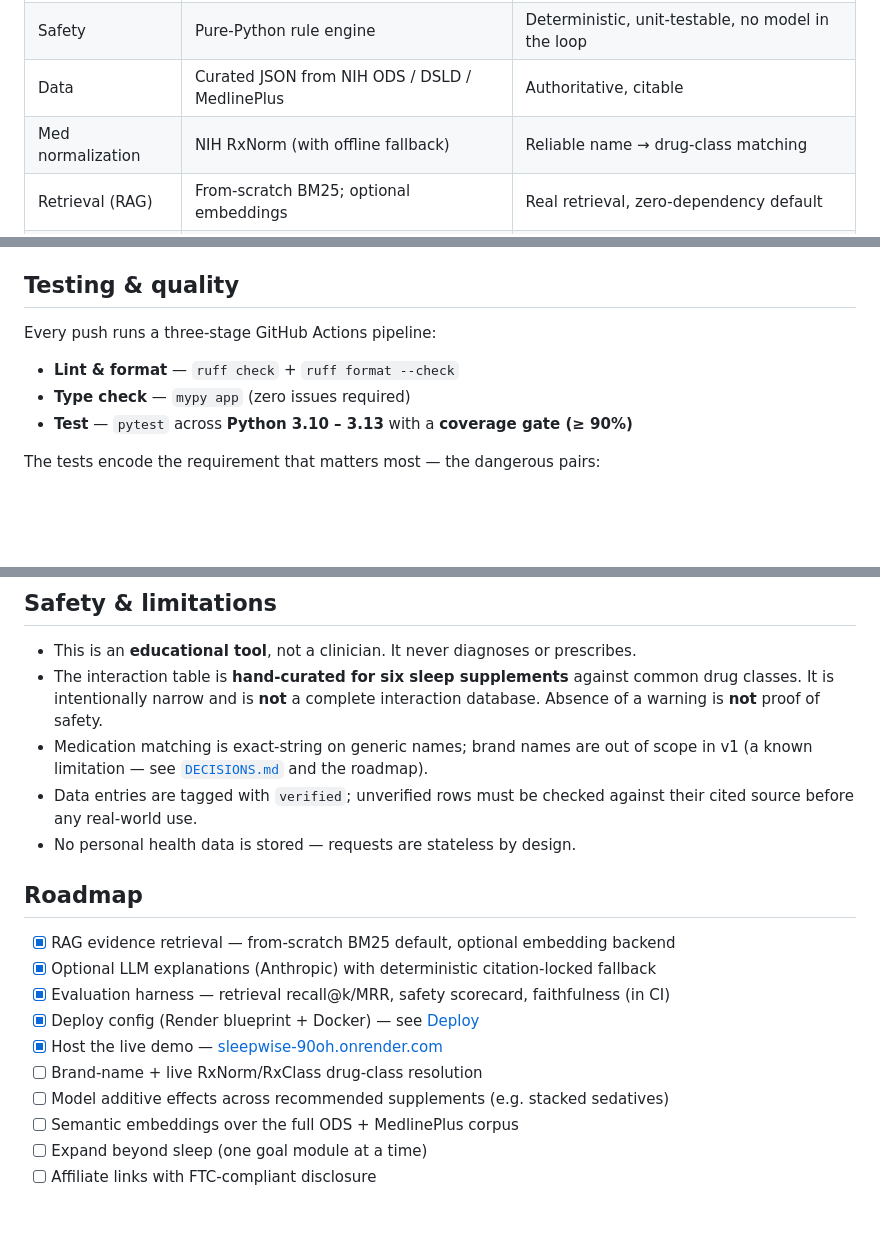
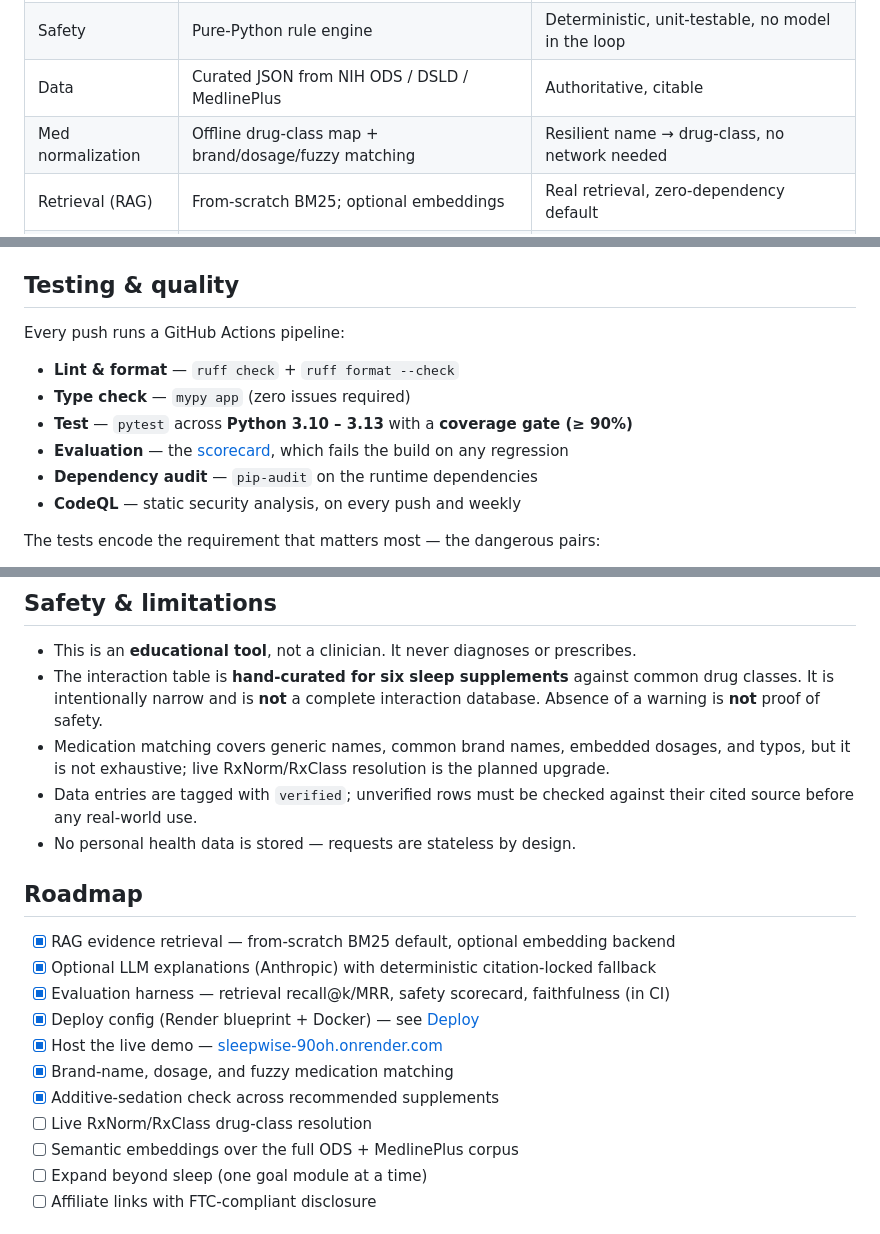
Before and after one commit to kelvinasiedu-programmer/sleepwise, a Markdown page: README.md, 3 parts joined by grey strips. Drawn GitHub-style; blank space fills up the shorter version.

Commit message:
Correct README to match current behavior
- medication matching now covers brand names, embedded dosages, and typos
  (no longer exact-string only)
- additive-sedation stacking marked done in the roadmap
- testing section lists the full pipeline (evals, pip-audit, CodeQL)

```diff
--- a/README.md
+++ b/README.md
@@ -79,7 +79,7 @@ input ─► normalize meds ─► SAFETY GATE ─► evidence ─► LLM explai
 | API | FastAPI + Pydantic | Typed request/response, automatic docs at `/docs` |
 | Safety | Pure-Python rule engine | Deterministic, unit-testable, no model in the loop |
 | Data | Curated JSON from NIH ODS / DSLD / MedlinePlus | Authoritative, citable |
-| Med normalization | NIH RxNorm (with offline fallback) | Reliable name → drug-class matching |
+| Med normalization | Offline drug-class map + brand/dosage/fuzzy matching | Resilient name → drug-class, no network needed |
 | Retrieval (RAG) | From-scratch BM25; optional embeddings | Real retrieval, zero-dependency default |
 | Explanation | Optional LLM (Anthropic) + template fallback | Friendly prose, citation-locked |
 | Quality | Ruff · mypy · pytest + coverage · CI | Enforced on every push |
@@ -165,11 +165,14 @@ The image is a slim multi-stage build that runs as a non-root user, honors the h
 
 ## Testing & quality
 
-Every push runs a three-stage GitHub Actions pipeline:
+Every push runs a GitHub Actions pipeline:
 
 - **Lint & format** — `ruff check` + `ruff format --check`
 - **Type check** — `mypy app` (zero issues required)
 - **Test** — `pytest` across **Python 3.10 – 3.13** with a **coverage gate (≥ 90%)**
+- **Evaluation** — the [scorecard](#evaluation), which fails the build on any regression
+- **Dependency audit** — `pip-audit` on the runtime dependencies
+- **CodeQL** — static security analysis, on every push and weekly
 
 The tests encode the requirement that matters most — the dangerous pairs:
 
@@ -204,8 +207,8 @@ the optional LLM path: if a model ever invents a dose, the harness catches it.
 - The interaction table is **hand-curated for six sleep supplements** against common
   drug classes. It is intentionally narrow and is **not** a complete interaction
   database. Absence of a warning is **not** proof of safety.
-- Medication matching is exact-string on generic names; brand names are out of scope in
-  v1 (a known limitation — see [`DECISIONS.md`](DECISIONS.md) and the roadmap).
+- Medication matching covers generic names, common brand names, embedded dosages, and
+  typos, but it is not exhaustive; live RxNorm/RxClass resolution is the planned upgrade.
 - Data entries are tagged with `verified`; unverified rows must be checked against their
   cited source before any real-world use.
 - No personal health data is stored — requests are stateless by design.
@@ -217,8 +220,9 @@ the optional LLM path: if a model ever invents a dose, the harness catches it.
 - [x] Evaluation harness — retrieval recall@k/MRR, safety scorecard, faithfulness (in CI)
 - [x] Deploy config (Render blueprint + Docker) — see [Deploy](#deploy)
 - [x] Host the live demo — [sleepwise-90oh.onrender.com](https://sleepwise-90oh.onrender.com)
-- [ ] Brand-name + live RxNorm/RxClass drug-class resolution
-- [ ] Model additive effects across recommended supplements (e.g. stacked sedatives)
+- [x] Brand-name, dosage, and fuzzy medication matching
+- [x] Additive-sedation check across recommended supplements
+- [ ] Live RxNorm/RxClass drug-class resolution
 - [ ] Semantic embeddings over the full ODS + MedlinePlus corpus
 - [ ] Expand beyond sleep (one goal module at a time)
 - [ ] Affiliate links with FTC-compliant disclosure
```
